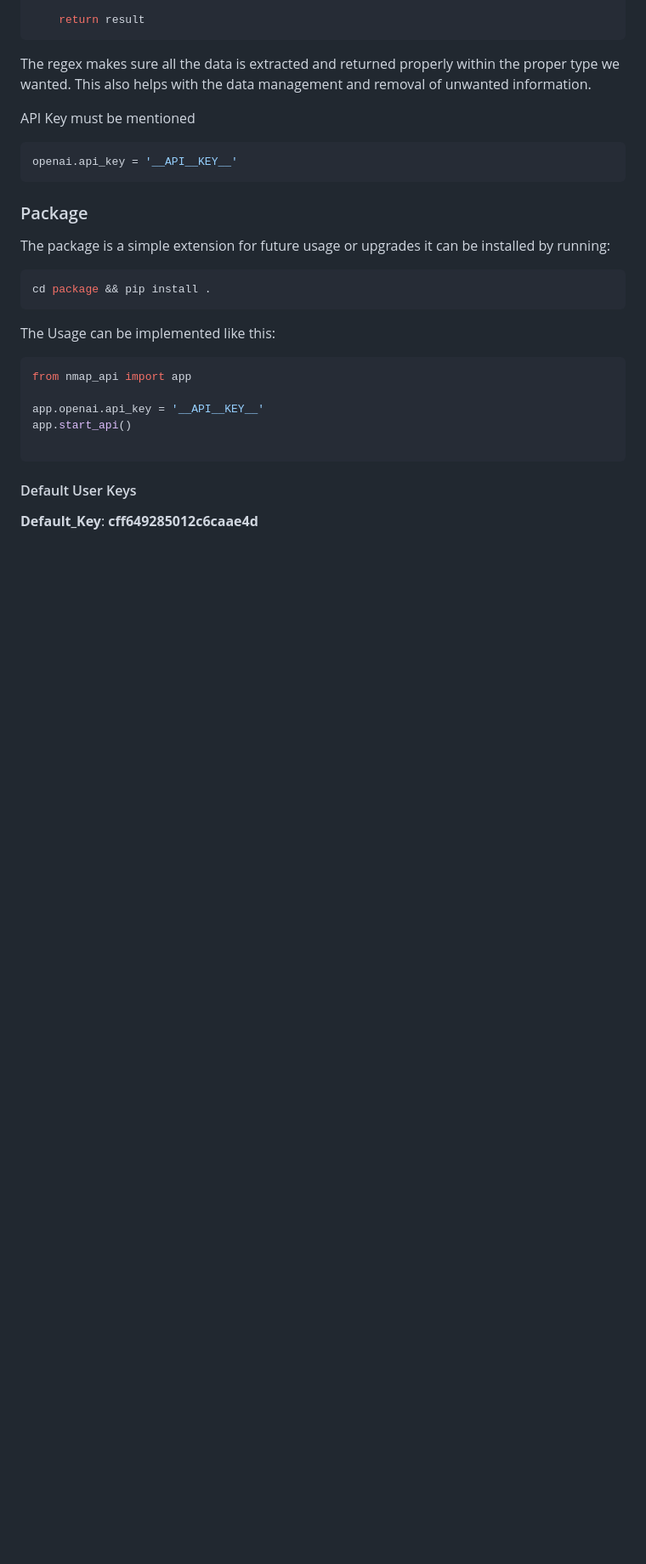
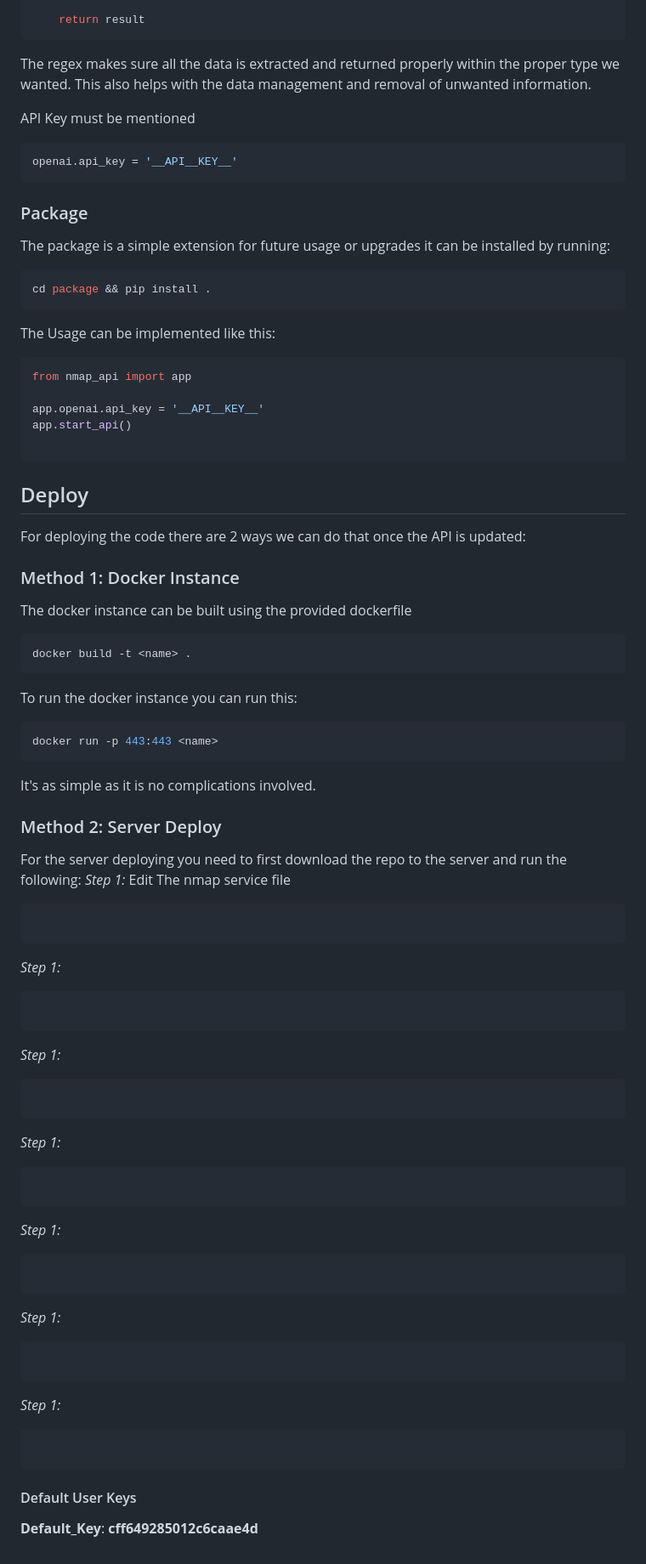
Before and after one commit to morpheuslord/Nmap-API, a Markdown page: README.md, the part around the change. Shown: that part at 85% size. Drawn GitHub-style; blank space fills up the shorter version.

````diff
--- a/README.md
+++ b/README.md
@@ -223,5 +223,50 @@ app.start_api()
 
 ```
 
+## Deploy
+
+For deploying the code there are 2 ways we can do that once the API is updated:
+
+### Method 1: Docker Instance
+The docker instance can be built using the provided dockerfile
+```bash
+docker build -t <name> .
+```
+To run the docker instance you can run this:
+```bash
+docker run -p 443:443 <name>
+```
+It's as simple as it is no complications involved.
+
+### Method 2: Server Deploy
+For the server deploying you need to first download the repo to the server and run the following:
+*Step 1:* Edit The nmap service file
+```bash
+
+```
+
+*Step 1:*
+```bash
+```
+
+*Step 1:*
+```bash
+```
+
+*Step 1:*
+```bash
+```
+
+*Step 1:*
+```bash
+```
+
+*Step 1:*
+```bash
+```
+
+*Step 1:*
+```bash
+```
 #### Default User Keys
 **Default_Key**: **cff649285012c6caae4d**
````
